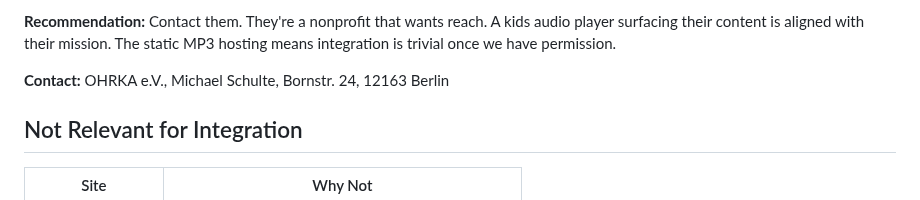
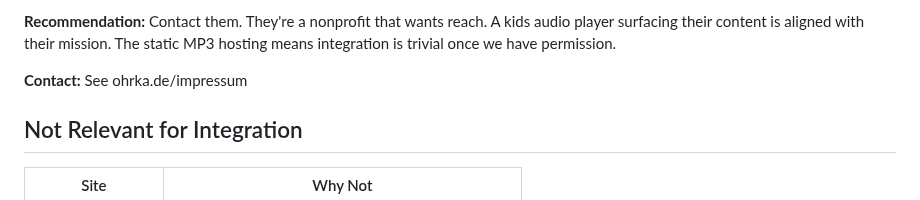
Before and after one commit to EnTeQuAk/lauschi, a Markdown page: docs/research-seitenstark-audio-providers.md, the part around the change. Rendered like a GitHub page.

Commit message:
docs: remove personal address from research doc
It's public on their impressum, but no reason to republish it.

```diff
--- a/docs/research-seitenstark-audio-providers.md
+++ b/docs/research-seitenstark-audio-providers.md
@@ -61,7 +61,7 @@ A kids audio player surfacing their content is aligned with their
 mission. The static MP3 hosting means integration is trivial once we
 have permission.
 
-**Contact:** OHRKA e.V., Michael Schulte, Bornstr. 24, 12163 Berlin
+**Contact:** See ohrka.de/impressum
 
 ## Not Relevant for Integration
 
```
